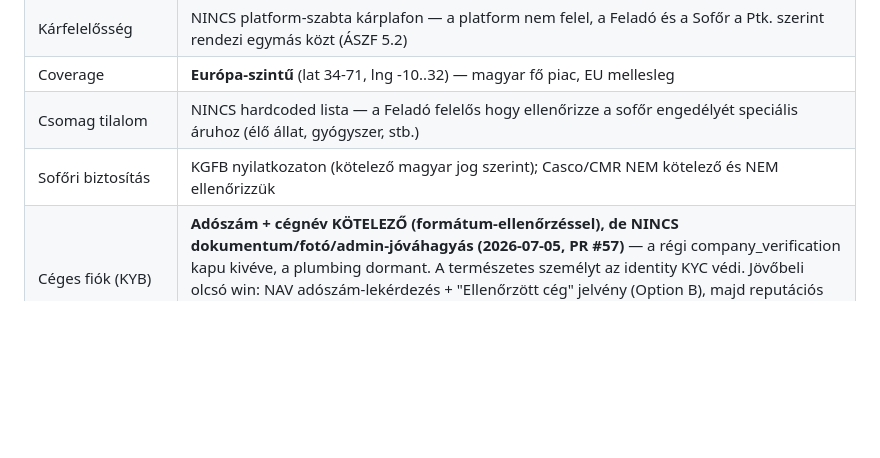
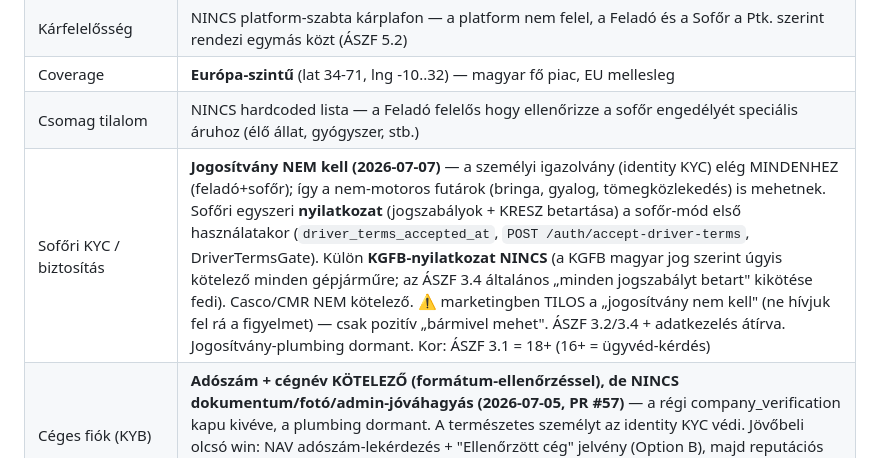
Before and after one commit to propertyTitan/BiztosFuvar, a Markdown page: CLAUDE.md, the part around the change. GitHub-like rendering; blank space fills up the shorter version.

Commit message:
docs(CLAUDE.md): sofőri KYC/biztosítás döntés frissítése (jogosítvány ki, KGFB ki)
Az 5. szakasz "Sofőri biztosítás" sora aktualizálva: jogosítvány nem kell,
sofőri KRESZ-nyilatkozat, KGFB-nyilatkozat megszűnt, marketing-szabály
(ne "jogosítvány nem kell"), 18+ kor.

Co-Authored-By: Claude Fable 5 <noreply@anthropic.com>

```diff
--- a/CLAUDE.md
+++ b/CLAUDE.md
@@ -137,7 +137,7 @@ Bíróság:          Hódmezővásárhelyi Járásbíróság / Szegedi Törvény
 | Kárfelelősség | NINCS platform-szabta kárplafon — a platform nem felel, a Feladó és a Sofőr a Ptk. szerint rendezi egymás közt (ÁSZF 5.2) |
 | Coverage | **Európa-szintű** (lat 34-71, lng -10..32) — magyar fő piac, EU mellesleg |
 | Csomag tilalom | NINCS hardcoded lista — a Feladó felelős hogy ellenőrizze a sofőr engedélyét speciális áruhoz (élő állat, gyógyszer, stb.) |
-| Sofőri biztosítás | KGFB nyilatkozaton (kötelező magyar jog szerint); Casco/CMR NEM kötelező és NEM ellenőrizzük |
+| Sofőri KYC / biztosítás | **Jogosítvány NEM kell (2026-07-07)** — a személyi igazolvány (identity KYC) elég MINDENHEZ (feladó+sofőr); így a nem-motoros futárok (bringa, gyalog, tömegközlekedés) is mehetnek. Sofőri egyszeri **nyilatkozat** (jogszabályok + KRESZ betartása) a sofőr-mód első használatakor (`driver_terms_accepted_at`, `POST /auth/accept-driver-terms`, DriverTermsGate). Külön **KGFB-nyilatkozat NINCS** (a KGFB magyar jog szerint úgyis kötelező minden gépjárműre; az ÁSZF 3.4 általános „minden jogszabályt betart" kikötése fedi). Casco/CMR NEM kötelező. ⚠️ marketingben TILOS a „jogosítvány nem kell" (ne hívjuk fel rá a figyelmet) — csak pozitív „bármivel mehet". ÁSZF 3.2/3.4 + adatkezelés átírva. Jogosítvány-plumbing dormant. Kor: ÁSZF 3.1 = 18+ (16+ = ügyvéd-kérdés) |
 | Céges fiók (KYB) | **Adószám + cégnév KÖTELEZŐ (formátum-ellenőrzéssel), de NINCS dokumentum/fotó/admin-jóváhagyás (2026-07-05, PR #57)** — a régi company_verification kapu kivéve, a plumbing dormant. A természetes személyt az identity KYC védi. Jövőbeli olcsó win: NAV adószám-lekérdezés + "Ellenőrzött cég" jelvény (Option B), majd reputációs "Kiemelt fuvarozó" (uShip/Shiply-modell). Céges perszónák: költöztető cég, bútorbolt, fuvarozó |
 | KYC retention | 5 év a fiók-törlés után (ÁSZF), de a fotó 30 nap után törlődik (privacy-by-default — még nem aktív, Phase 6) |
 | GPS retention | 7 nap nyers, utána anonimizálva |
```
